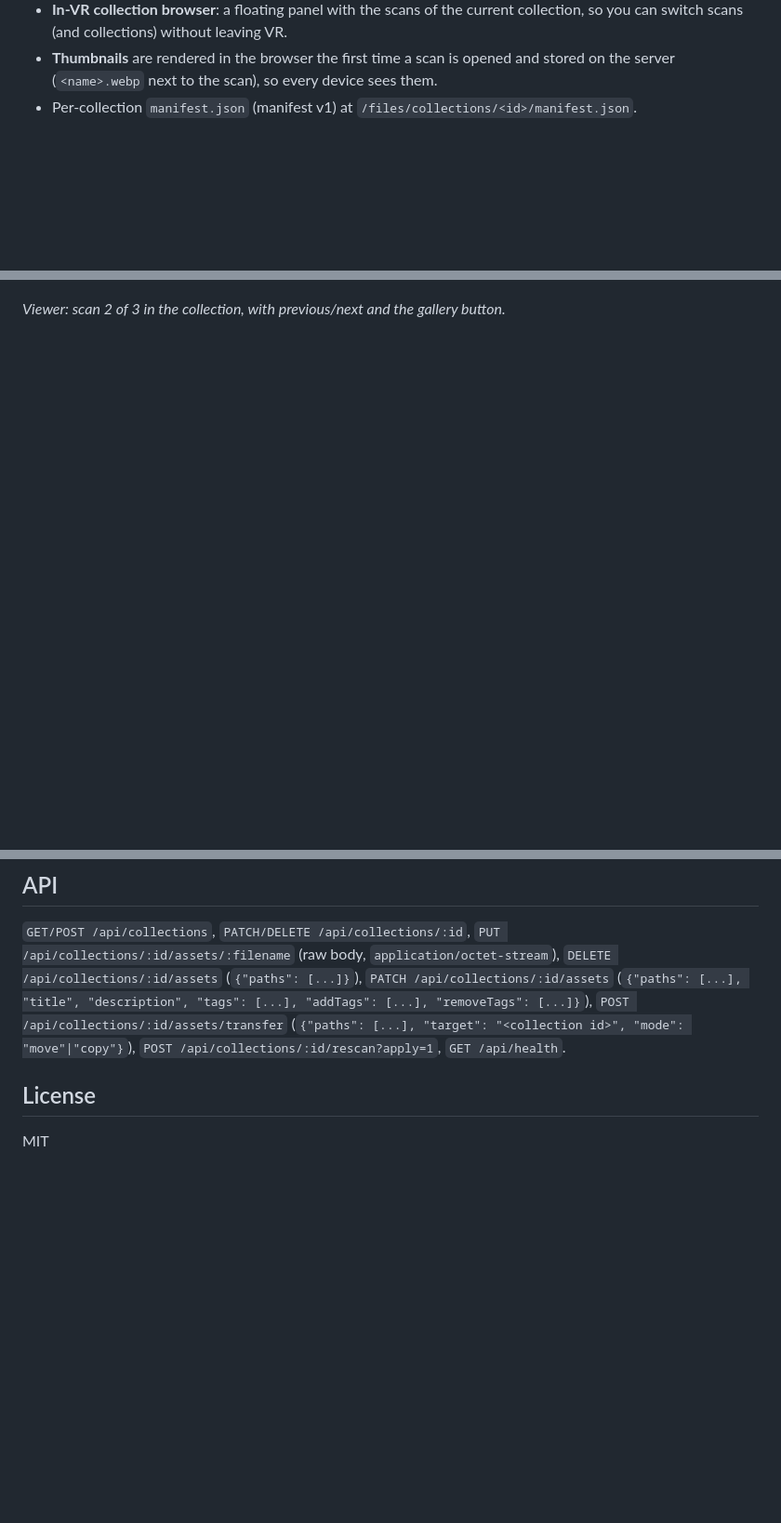
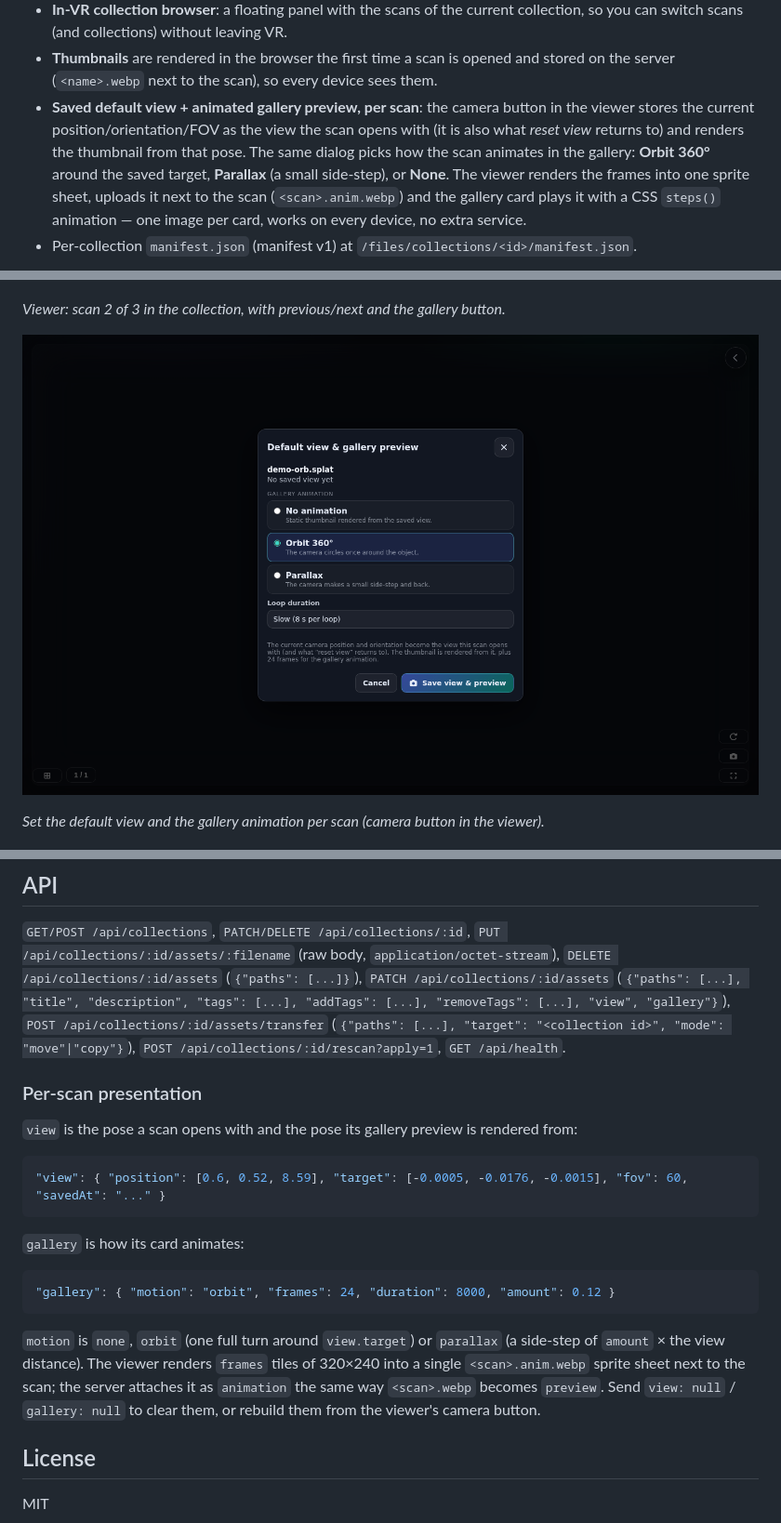
Before and after one commit to isabellas-agent/splatbox, a Markdown page: README.md, 3 parts joined by grey strips. Shown at 93% size. Rendered like a GitHub page; pictures changed too: docs/scan-view.png (added); blank space fills up the shorter version.

````diff
--- a/README.md
+++ b/README.md
@@ -14,6 +14,12 @@ with a WebXR viewer that runs in the Quest 3 browser. One container, one `/data`
   scans (and collections) without leaving VR.
 - **Thumbnails** are rendered in the browser the first time a scan is opened and stored on the server
   (`<name>.webp` next to the scan), so every device sees them.
+- **Saved default view + animated gallery preview, per scan**: the camera button in the viewer stores the
+  current position/orientation/FOV as the view the scan opens with (it is also what *reset view* returns to)
+  and renders the thumbnail from that pose. The same dialog picks how the scan animates in the gallery:
+  **Orbit 360°** around the saved target, **Parallax** (a small side-step), or **None**. The viewer renders
+  the frames into one sprite sheet, uploads it next to the scan (`<scan>.anim.webp`) and the gallery card
+  plays it with a CSS `steps()` animation — one image per card, works on every device, no extra service.
 - Per-collection `manifest.json` (manifest v1) at `/files/collections/<id>/manifest.json`.
 
 ![splatbox gallery](docs/screenshot.png)
@@ -27,6 +33,10 @@ with a WebXR viewer that runs in the Quest 3 browser. One container, one `/data`
 ![splatbox viewer](docs/viewer.png)
 
 *Viewer: scan 2 of 3 in the collection, with previous/next and the gallery button.*
+
+![default view and gallery preview](docs/scan-view.png)
+
+*Set the default view and the gallery animation per scan (camera button in the viewer).*
 
 ![in-VR panel](docs/vr-panel.png)
 
@@ -78,11 +88,31 @@ cd server && DATA_DIR=../data WEB_DIR=../web/dist npm start
 `GET/POST /api/collections`, `PATCH/DELETE /api/collections/:id`,
 `PUT /api/collections/:id/assets/:filename` (raw body, `application/octet-stream`),
 `DELETE /api/collections/:id/assets` (`{"paths": [...]}`),
-`PATCH /api/collections/:id/assets` (`{"paths": [...], "title", "description", "tags": [...], "addTags": [...], "removeTags": [...]}`),
+`PATCH /api/collections/:id/assets` (`{"paths": [...], "title", "description", "tags": [...], "addTags": [...], "removeTags": [...], "view", "gallery"}`),
 `POST /api/collections/:id/assets/transfer` (`{"paths": [...], "target": "<collection id>", "mode": "move"|"copy"}`),
 `POST /api/collections/:id/rescan?apply=1`,
 `GET /api/health`.
 
+### Per-scan presentation
+
+`view` is the pose a scan opens with and the pose its gallery preview is rendered from:
+
+```json
+"view": { "position": [0.6, 0.52, 8.59], "target": [-0.0005, -0.0176, -0.0015], "fov": 60, "savedAt": "..." }
+```
+
+`gallery` is how its card animates:
+
+```json
+"gallery": { "motion": "orbit", "frames": 24, "duration": 8000, "amount": 0.12 }
+```
+
+`motion` is `none`, `orbit` (one full turn around `view.target`) or `parallax` (a side-step of
+`amount` × the view distance). The viewer renders `frames` tiles of 320×240 into a single
+`<scan>.anim.webp` sprite sheet next to the scan; the server attaches it as `animation` the same way
+`<scan>.webp` becomes `preview`. Send `view: null` / `gallery: null` to clear them, or rebuild them
+from the viewer's camera button.
+
 ## License
 
 MIT
````
Also changed, not shown: 12 other files.
